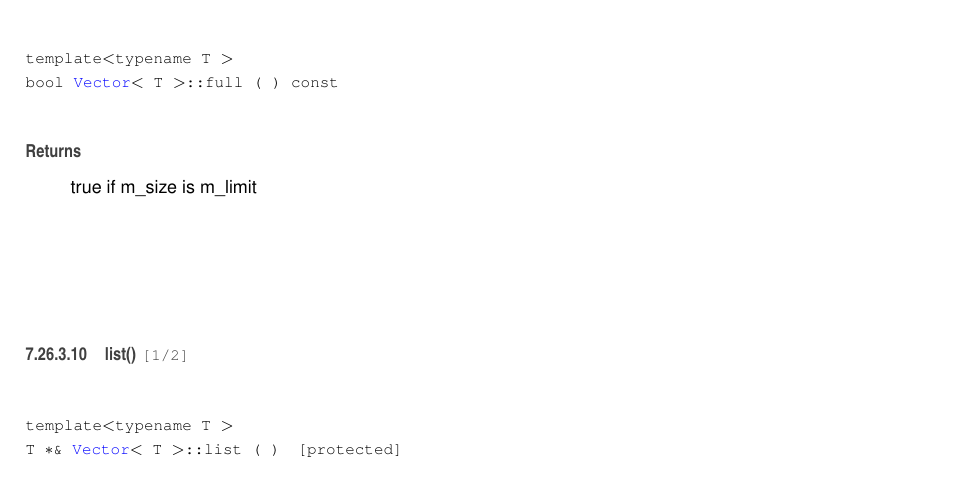
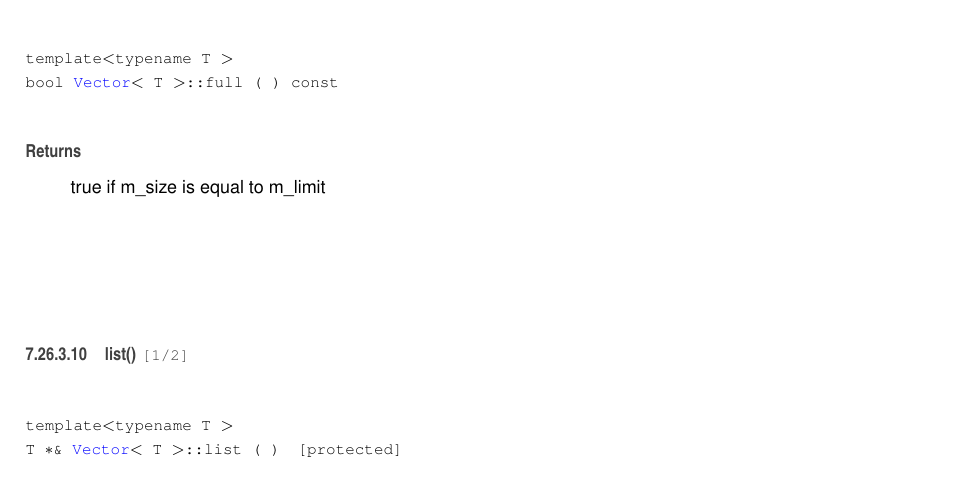
Before and after one commit to ivanov1234159/Calendar, a LaTeX book (docs/latex/refman.tex, which reads docs/latex/classVector.tex): part of page 99 of 137, cut so that both start at the same text. Compiled offline with XeLaTeX.

```diff
--- a/docs/latex/classVector.tex
+++ b/docs/latex/classVector.tex
@@ -242,7 +242,7 @@
 bool \hyperlink{classVector}{Vector}$<$ T $>$\+::full (\begin{DoxyParamCaption}{ }\end{DoxyParamCaption}) const}
 
 \begin{DoxyReturn}{Returns}
-true if m\+\_\+size is m\+\_\+limit
+true if m\+\_\+size is equal to m\+\_\+limit
 \end{DoxyReturn}
 \mbox{\Hypertarget{classVector_aad3f85e26470d99139e3f96053bdacc4}\label{classVector_aad3f85e26470d99139e3f96053bdacc4}}
 \index{Vector@{Vector}!list@{list}}
```
Also changed, not shown: 1 other file.
